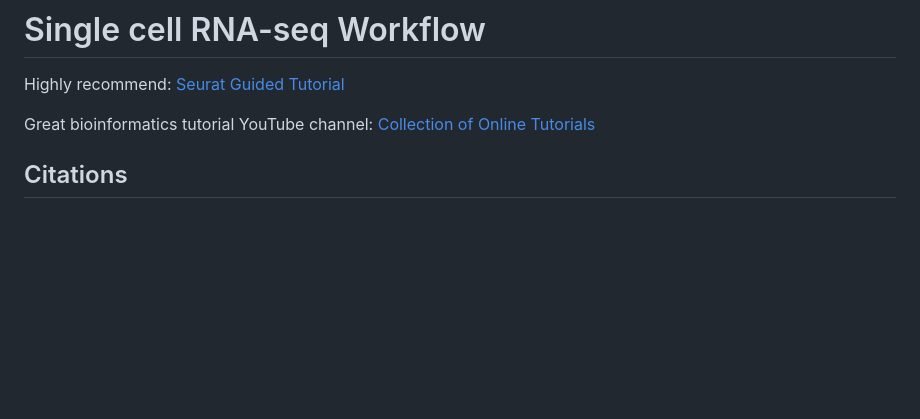
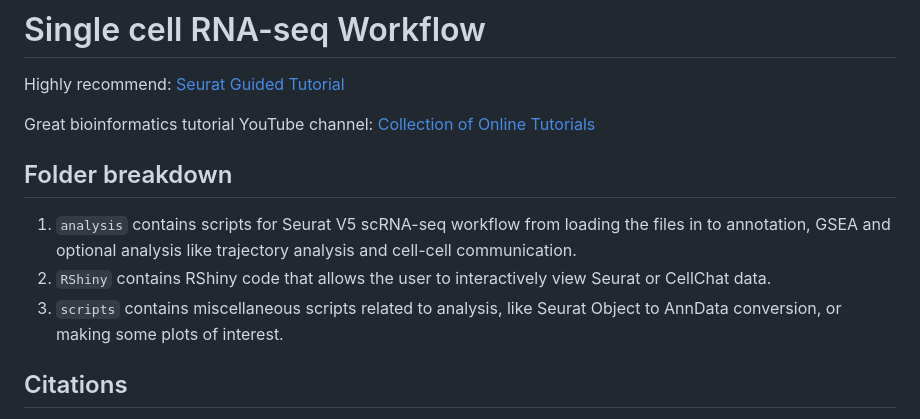
Before and after one commit to saumyapo/scRNAseq_workflow, a Markdown page: README.md, the part around the change. Drawn GitHub-style; blank space fills up the shorter version.

```diff
--- a/README.md
+++ b/README.md
@@ -10,6 +10,12 @@
 Highly recommend: [Seurat Guided Tutorial](https://satijalab.org/seurat/articles/pbmc3k_tutorial#assigning-cell-type-identity-to-clusters)
 
 Great bioinformatics tutorial YouTube channel: [Collection of Online Tutorials](https://www.youtube.com/@Collection_of_online_tutorials/featured)
+
+## Folder breakdown
+1. `analysis` contains scripts for Seurat V5 scRNA-seq workflow from loading the files in to annotation, GSEA and optional analysis like trajectory analysis and cell-cell communication.
+2. `RShiny` contains RShiny code that allows the user to interactively view Seurat or CellChat data.
+3. `scripts` contains miscellaneous scripts related to analysis, like Seurat Object to AnnData conversion, or making some plots of interest.
+
 
 ## Citations
 1. Seurat v5: <br>
```
